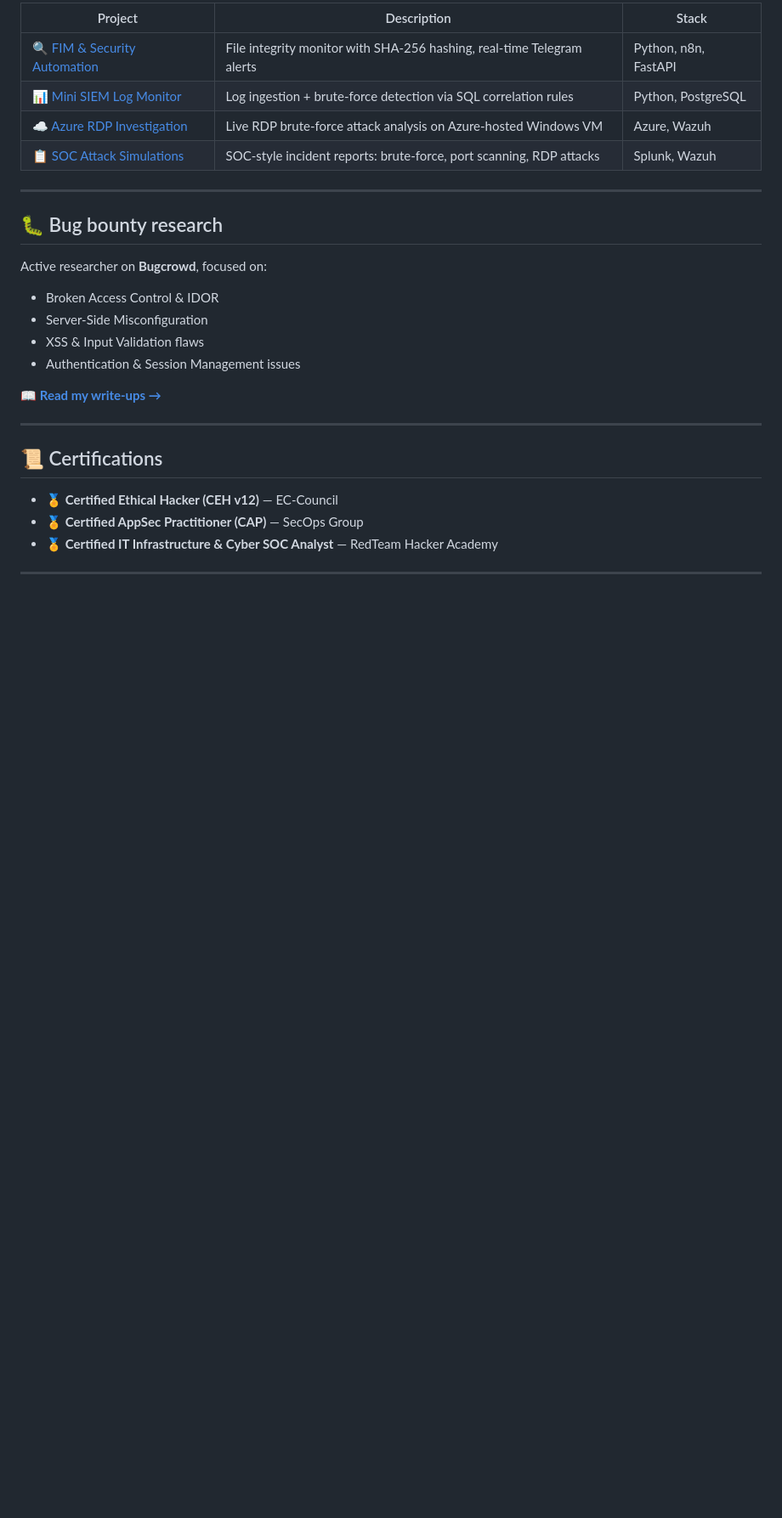
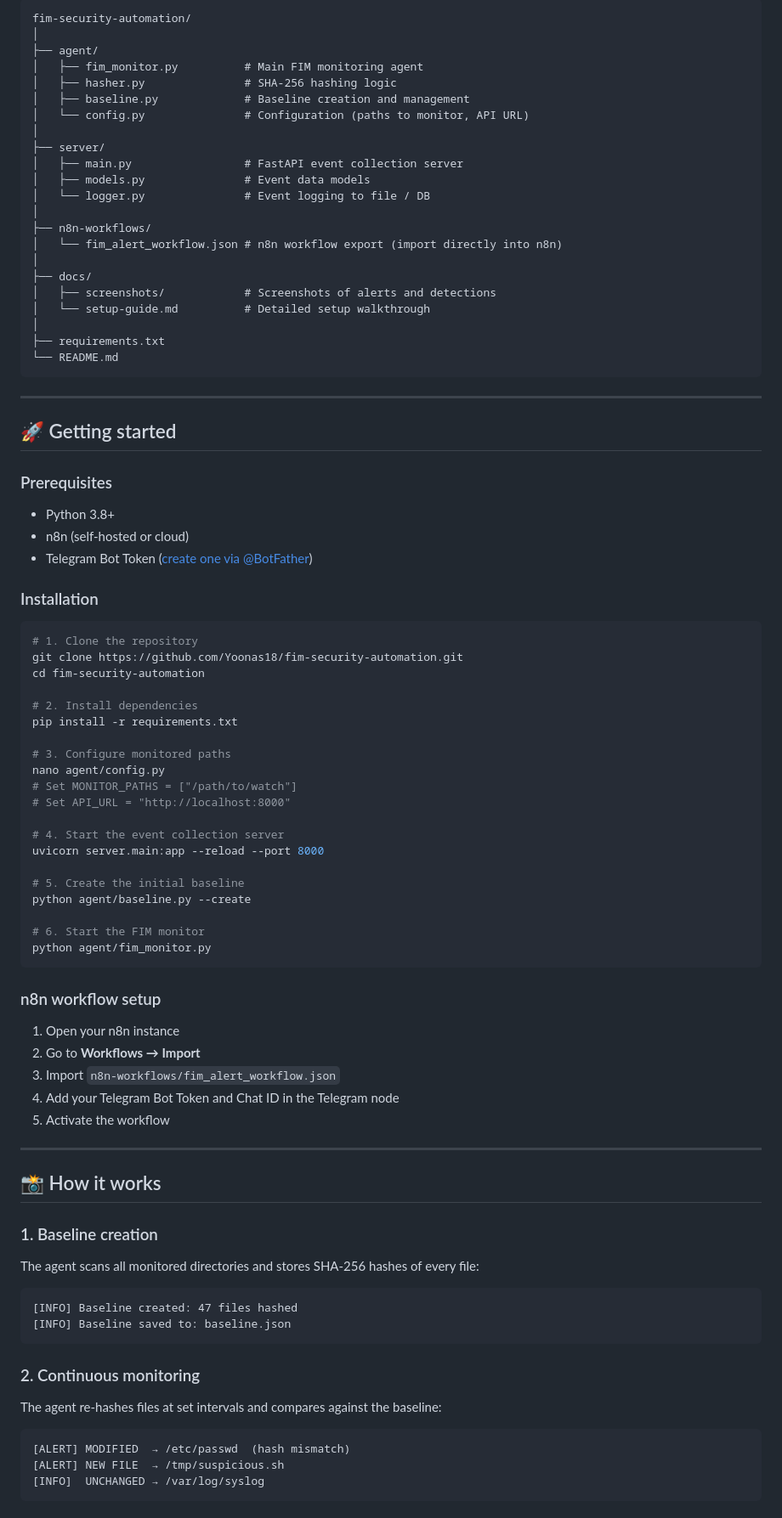
Before and after one commit to Yoonas18/fim-security-automation, a Markdown page: README.md, the part around one of its changes. Shown at 85% size. GitHub-like rendering; blank space fills up the shorter version.

Commit message:
Revise README with project details and setup guide
Updated README to include project overview, architecture, features, and getting started instructions.

````diff
--- a/README.md
+++ b/README.md
@@ -51,27 +71,88 @@ platforms like **Bugcrowd**. Certified Ethical Hacker (CEH v12).
 
-| Project | Description | Stack |
-|---------|-------------|-------|
-| [🔍 FIM & Security Automation](https://github.com/Yoonas18/fim-security-automation) | File integrity monitor with SHA-256 hashing, real-time Telegram alerts | Python, n8n, FastAPI |
-| [📊 Mini SIEM Log Monitor](https://github.com/Yoonas18/mini-siem-log-monitor) | Log ingestion + brute-force detection via SQL correlation rules | Python, PostgreSQL |
-| [☁️ Azure RDP Investigation](https://github.com/Yoonas18/soc-attack-simulations) | Live RDP brute-force attack analysis on Azure-hosted Windows VM | Azure, Wazuh |
-| [📋 SOC Attack Simulations](https://github.com/Yoonas18/soc-attack-simulations) | SOC-style incident reports: brute-force, port scanning, RDP attacks | Splunk, Wazuh |
+```
+fim-security-automation/
+│
+├── agent/
+│   ├── fim_monitor.py          # Main FIM monitoring agent
+│   ├── hasher.py               # SHA-256 hashing logic
+│   ├── baseline.py             # Baseline creation and management
+│   └── config.py               # Configuration (paths to monitor, API URL)
+│
+├── server/
+│   ├── main.py                 # FastAPI event collection server
+│   ├── models.py               # Event data models
+│   └── logger.py               # Event logging to file / DB
+│
+├── n8n-workflows/
+│   └── fim_alert_workflow.json # n8n workflow export (import directly into n8n)
+│
+├── docs/
+│   ├── screenshots/            # Screenshots of alerts and detections
+│   └── setup-guide.md          # Detailed setup walkthrough
+│
+├── requirements.txt
+└── README.md
+```
 
 ---
 
-## 🐛 Bug bounty research
+## 🚀 Getting started
 
-Active researcher on **Bugcrowd**, focused on:
-- Broken Access Control & IDOR
-- Server-Side Misconfiguration
-- XSS & Input Validation flaws
-- Authentication & Session Management issues
+### Prerequisites
 
-📖 **[Read my write-ups →](https://yoonas18.github.io/portfolio)**
+- Python 3.8+
+- n8n (self-hosted or cloud)
+- Telegram Bot Token ([create one via @BotFather](https://t.me/botfather))
+
+### Installation
+
+```bash
+# 1. Clone the repository
+git clone https://github.com/Yoonas18/fim-security-automation.git
+cd fim-security-automation
+
+# 2. Install dependencies
+pip install -r requirements.txt
+
+# 3. Configure monitored paths
+nano agent/config.py
+# Set MONITOR_PATHS = ["/path/to/watch"]
+# Set API_URL = "http://localhost:8000"
+
+# 4. Start the event collection server
+uvicorn server.main:app --reload --port 8000
+
+# 5. Create the initial baseline
+python agent/baseline.py --create
+
+# 6. Start the FIM monitor
+python agent/fim_monitor.py
+```
+
+### n8n workflow setup
+
+1. Open your n8n instance
+2. Go to **Workflows → Import**
+3. Import `n8n-workflows/fim_alert_workflow.json`
+4. Add your Telegram Bot Token and Chat ID in the Telegram node
+5. Activate the workflow
 
 ---
 
-## 📜 Certifications
+## 📸 How it works
 
-- 🏅 **Certified Ethical Hacker (CEH v12)** — EC-Council
-- 🏅 **Certified AppSec Practitioner (CAP)** — SecOps Group
-- 🏅 **Certified IT Infrastructure & Cyber SOC Analyst** — RedTeam Hacker Academy
+### 1. Baseline creation
+The agent scans all monitored directories and stores SHA-256 hashes of every file:
+```
+[INFO] Baseline created: 47 files hashed
+[INFO] Baseline saved to: baseline.json
+```
+
+### 2. Continuous monitoring
+The agent re-hashes files at set intervals and compares against the baseline:
+```
+[ALERT] MODIFIED  → /etc/passwd  (hash mismatch)
+[ALERT] NEW FILE  → /tmp/suspicious.sh
+[INFO]  UNCHANGED → /var/log/syslog
+```
+
````
Also changed, not shown: other parts of README.md (+106 -51 lines).
